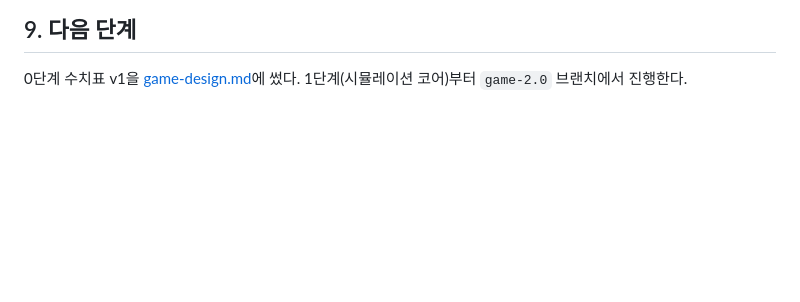
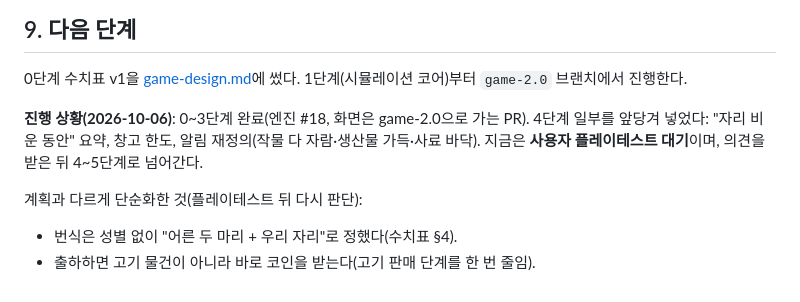
Before and after one commit to jeiel85/my-farm-flutter, a Markdown page: docs/idle-game-plan.md, the part around the change. GitHub-like rendering; blank space fills up the shorter version.

Commit message:
docs: 전환 계획에 0~3단계 진행 상황과 단순화한 결정 기록
Co-Authored-By: Claude Opus 5.5 <noreply@anthropic.com>

```diff
--- a/docs/idle-game-plan.md
+++ b/docs/idle-game-plan.md
@@ -122,3 +122,9 @@ flowchart LR
 ## 9. 다음 단계
 
 0단계 수치표 v1을 [game-design.md](game-design.md)에 썼다. 1단계(시뮬레이션 코어)부터 `game-2.0` 브랜치에서 진행한다.
+
+**진행 상황(2026-10-06)**: 0~3단계 완료(엔진 #18, 화면은 game-2.0으로 가는 PR). 4단계 일부를 앞당겨 넣었다: "자리 비운 동안" 요약, 창고 한도, 알림 재정의(작물 다 자람·생산물 가득·사료 바닥). 지금은 **사용자 플레이테스트 대기**이며, 의견을 받은 뒤 4~5단계로 넘어간다.
+
+계획과 다르게 단순화한 것(플레이테스트 뒤 다시 판단):
+- 번식은 성별 없이 "어른 두 마리 + 우리 자리"로 정했다(수치표 §4).
+- 출하하면 고기 물건이 아니라 바로 코인을 받는다(고기 판매 단계를 한 번 줄임).
```
